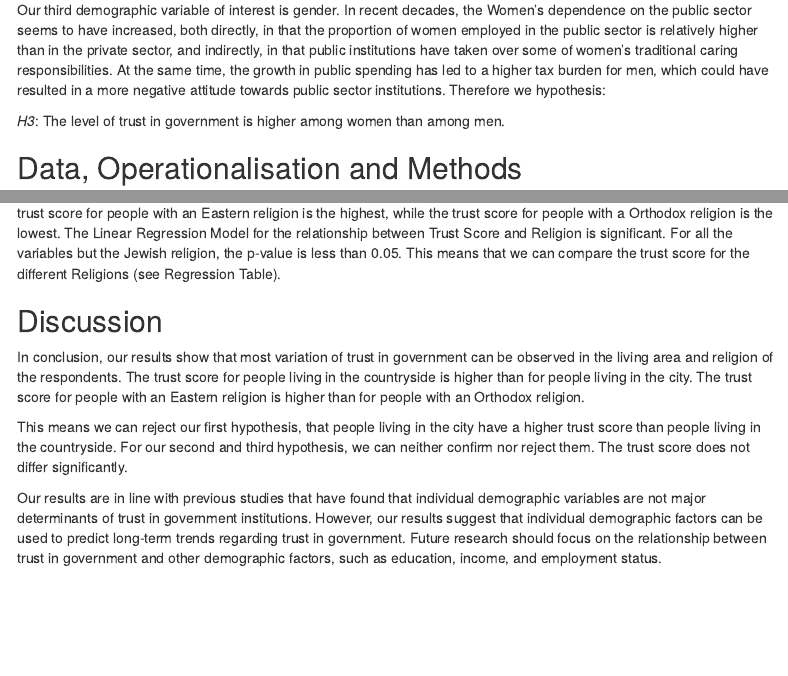
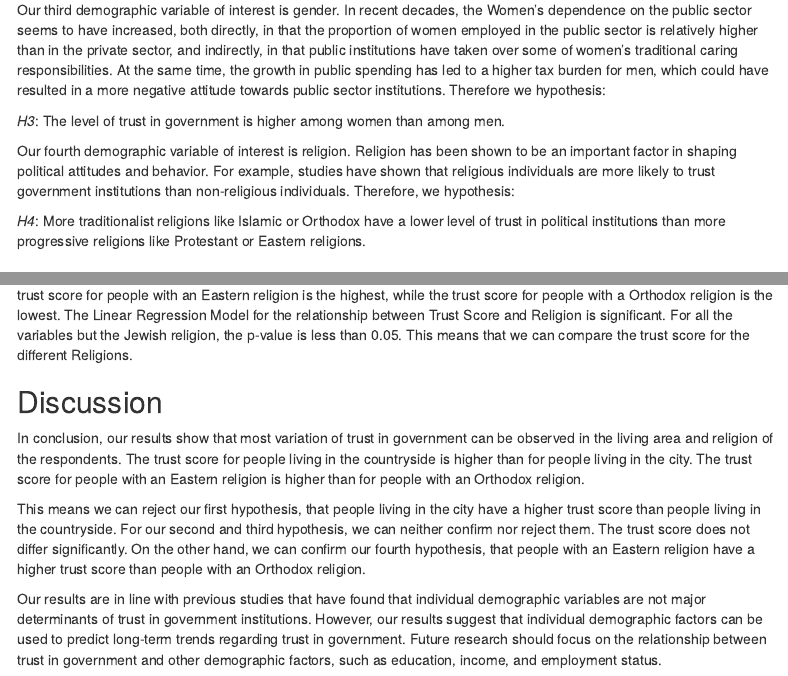
Before and after one commit to UniLuFS2020-ReplicationSeminar/Groupwork_Alluri_Hess_Lengwiler, an R Markdown document (scripts/RMarkdown_in process.Rmd): the page in a window 1100 px wide, from 700 px down, and a second part further down, joined at a grey line. Rendered offline with R 4.5, knitr and Pandoc, with nearby package versions; some code elsewhere in the file could not run offline; menus at the side of the page are left out.

Commit message:
added a fourth hypothesis and saved the plots

````diff
--- a/scripts/RMarkdown_in process.Rmd
+++ b/scripts/RMarkdown_in process.Rmd
@@ -29,6 +29,10 @@ Our second demographic variable of interest is age. Older people tend to be more
 Our third demographic variable of interest is gender. In recent decades, the Women's dependence on the public sector seems to have increased, both directly, in that the proportion of women employed in the public sector is relatively higher than in the private sector, and indirectly, in that public institutions have taken over some of women's traditional caring responsibilities. At the same time, the growth in public spending has led to a higher tax burden for men, which could have resulted in a more negative attitude towards public sector institutions. Therefore we hypothesis:
 
 *H3*: The level of trust in government is higher among women than among men.
+
+Our fourth demographic variable of interest is religion. Religion has been shown to be an important factor in shaping political attitudes and behavior. For example, studies have shown that religious individuals are more likely to trust government institutions than non-religious individuals. Therefore, we hypothesis:
+
+*H4*: More traditionalist religions like Islamic or Orthodox have a lower level of trust in political institutions than more progressive religions like Protestant or Eastern religions.
 
 ## Data, Operationalisation and Methods
 
@@ -194,12 +198,14 @@ ggplot(dat, aes(rlgdnm, t_score, fill = rlgdnm))+
        y = "Trust Score")
 ```
 
-In the boxplot above we can see the most variation in the trust score we have observed for the different variables. The trust score for people with an Eastern religion is the highest, while the trust score for people with a Orthodox religion is the lowest. The Linear Regression Model for the relationship between Trust Score and Religion is significant. For all the variables but the Jewish religion, the p-value is less than 0.05. This means that we can compare the trust score for the different Religions (see Regression Table).
+In the boxplot above we can see the most variation in the trust score we have observed for the different variables. The trust score for people with an Eastern religion is the highest, while the trust score for people with a Orthodox religion is the lowest. The Linear Regression Model for the relationship between Trust Score and Religion is significant. For all the variables but the Jewish religion, the p-value is less than 0.05. This means that we can compare the trust score for the different Religions.
+
+
 
 ## Discussion
 
 In conclusion, our results show that most variation of trust in government can be observed in the living area and religion of the respondents. The trust score for people living in the countryside is higher than for people living in the city. The trust score for people with an Eastern religion is higher than for people with an Orthodox religion.
 
-This means we can reject our first hypothesis, that people living in the city have a higher trust score than people living in the countryside. For our second and third hypothesis, we can neither confirm nor reject them. The trust score does not differ significantly.
+This means we can reject our first hypothesis, that people living in the city have a higher trust score than people living in the countryside. For our second and third hypothesis, we can neither confirm nor reject them. The trust score does not differ significantly. On the other hand, we can confirm our fourth hypothesis, that people with an Eastern religion have a higher trust score than people with an Orthodox religion.
 
 Our results are in line with previous studies that have found that individual demographic variables are not major determinants of trust in government institutions. However, our results suggest that individual demographic factors can be used to predict long-term trends regarding trust in government. Future research should focus on the relationship between trust in government and other demographic factors, such as education, income, and employment status.
````
Also changed, not shown: scripts/Inference Statistics.R (+3 -0 lines), scripts/plots/domicile_tscore.png (added), scripts/plots/gender_tscore.png (added), scripts/plots/relgion_tscore.png (added), scripts/plots/trust_score_distribution.png (added), scripts/RMarkdown_in process.Rmd (6 more changed lines), 1 other file.
